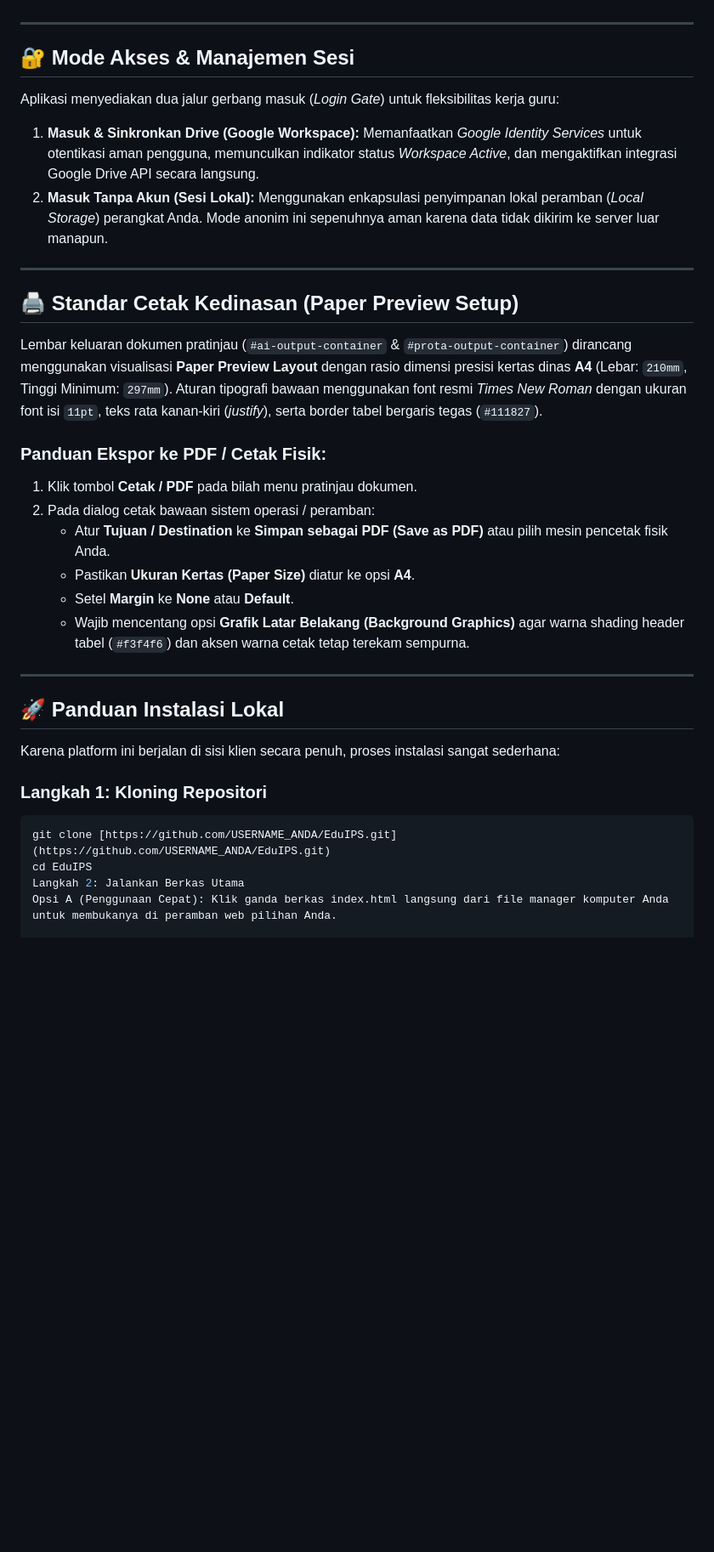
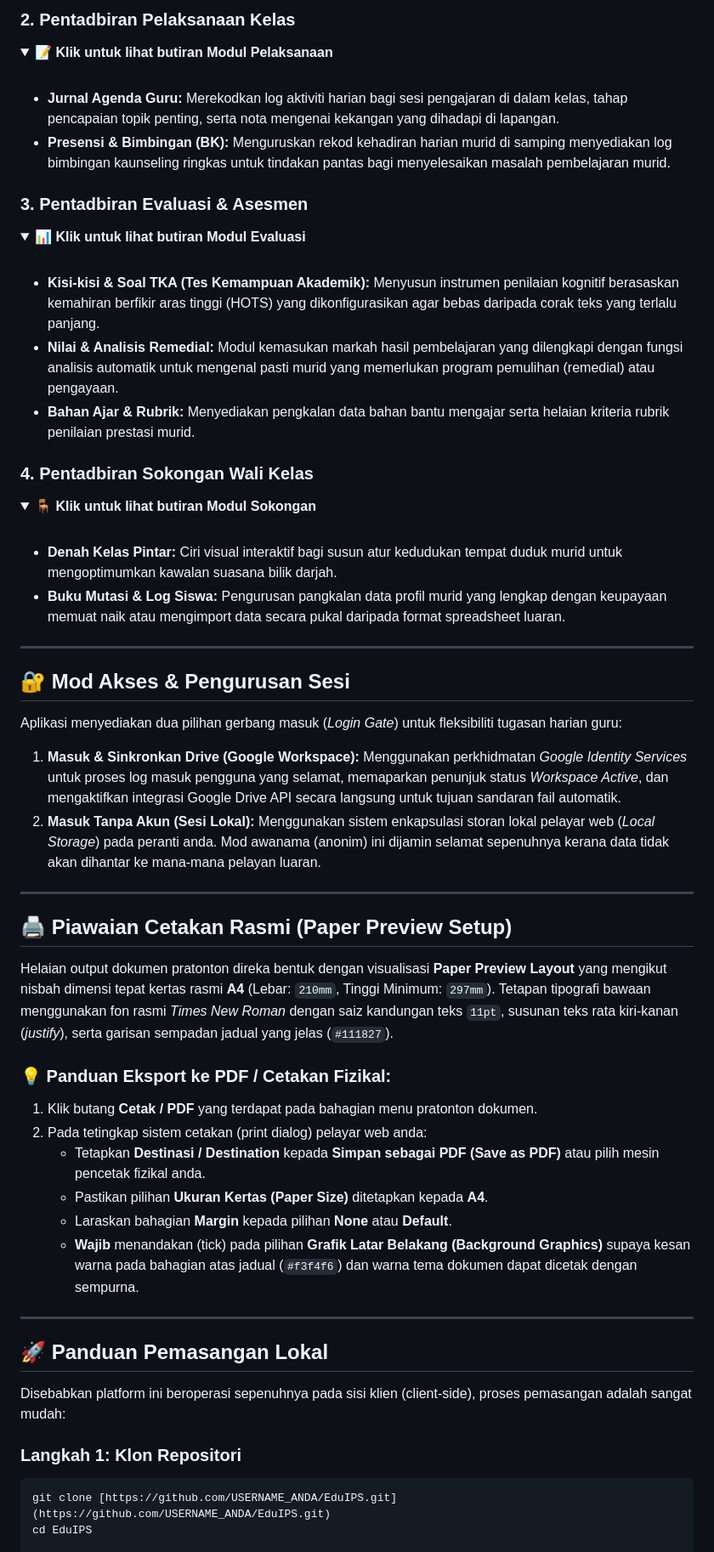
Before and after one commit to kangtoer/eduips, a Markdown page: README.md, the part around one of its changes. Shown at 85% size. Drawn GitHub-style; folded sections open; blank space fills up the shorter version.

````diff
--- a/README.md
+++ b/README.md
@@ -51,36 +85,64 @@ EduIPS mengadopsi pendekatan *Zero-Build Stack*, artinya aplikasi dapat berjalan
+### 2. Pentadbiran Pelaksanaan Kelas
+<details>
+<summary><b>📝 Klik untuk lihat butiran Modul Pelaksanaan</b></summary>
+<br>
+<ul>
+  <li><b>Jurnal Agenda Guru:</b> Merekodkan log aktiviti harian bagi sesi pengajaran di dalam kelas, tahap pencapaian topik penting, serta nota mengenai kekangan yang dihadapi di lapangan.</li>
+  <li><b>Presensi & Bimbingan (BK):</b> Menguruskan rekod kehadiran harian murid di samping menyediakan log bimbingan kaunseling ringkas untuk tindakan pantas bagi menyelesaikan masalah pembelajaran murid.</li>
+</ul>
+</details>
+
+### 3. Pentadbiran Evaluasi & Asesmen
+<details>
+<summary><b>📊 Klik untuk lihat butiran Modul Evaluasi</b></summary>
+<br>
+<ul>
+  <li><b>Kisi-kisi & Soal TKA (Tes Kemampuan Akademik):</b> Menyusun instrumen penilaian kognitif berasaskan kemahiran berfikir aras tinggi (HOTS) yang dikonfigurasikan agar bebas daripada corak teks yang terlalu panjang.</li>
+  <li><b>Nilai & Analisis Remedial:</b> Modul kemasukan markah hasil pembelajaran yang dilengkapi dengan fungsi analisis automatik untuk mengenal pasti murid yang memerlukan program pemulihan (remedial) atau pengayaan.</li>
+  <li><b>Bahan Ajar & Rubrik:</b> Menyediakan pengkalan data bahan bantu mengajar serta helaian kriteria rubrik penilaian prestasi murid.</li>
+</ul>
+</details>
+
+### 4. Pentadbiran Sokongan Wali Kelas
+<details>
+<summary><b>🪑 Klik untuk lihat butiran Modul Sokongan</b></summary>
+<br>
+<ul>
+  <li><b>Denah Kelas Pintar:</b> Ciri visual interaktif bagi susun atur kedudukan tempat duduk murid untuk mengoptimumkan kawalan suasana bilik darjah.</li>
+  <li><b>Buku Mutasi & Log Siswa:</b> Pengurusan pangkalan data profil murid yang lengkap dengan keupayaan memuat naik atau mengimport data secara pukal daripada format spreadsheet luaran.</li>
+</ul>
+</details>
 
 ---
 
-## 🔐 Mode Akses & Manajemen Sesi
+## 🔐 Mod Akses & Pengurusan Sesi
 
-Aplikasi menyediakan dua jalur gerbang masuk (*Login Gate*) untuk fleksibilitas kerja guru:
-1. **Masuk & Sinkronkan Drive (Google Workspace):** Memanfaatkan *Google Identity Services* untuk otentikasi aman pengguna, memunculkan indikator status *Workspace Active*, dan mengaktifkan integrasi Google Drive API secara langsung.
-2. **Masuk Tanpa Akun (Sesi Lokal):** Menggunakan enkapsulasi penyimpanan lokal peramban (*Local Storage*) perangkat Anda. Mode anonim ini sepenuhnya aman karena data tidak dikirim ke server luar manapun.
+Aplikasi menyediakan dua pilihan gerbang masuk (*Login Gate*) untuk fleksibiliti tugasan harian guru:
+1. **Masuk & Sinkronkan Drive (Google Workspace):** Menggunakan perkhidmatan *Google Identity Services* untuk proses log masuk pengguna yang selamat, memaparkan penunjuk status *Workspace Active*, dan mengaktifkan integrasi Google Drive API secara langsung untuk tujuan sandaran fail automatik.
+2. **Masuk Tanpa Akun (Sesi Lokal):** Menggunakan sistem enkapsulasi storan lokal pelayar web (*Local Storage*) pada peranti anda. Mod awanama (anonim) ini dijamin selamat sepenuhnya kerana data tidak akan dihantar ke mana-mana pelayan luaran.
 
 ---
 
-## 🖨️ Standar Cetak Kedinasan (Paper Preview Setup)
+## 🖨️ Piawaian Cetakan Rasmi (Paper Preview Setup)
 
-Lembar keluaran dokumen pratinjau (`#ai-output-container` & `#prota-output-container`) dirancang menggunakan visualisasi **Paper Preview Layout** dengan rasio dimensi presisi kertas dinas **A4** (Lebar: `210mm`, Tinggi Minimum: `297mm`). Aturan tipografi bawaan menggunakan font resmi *Times New Roman* dengan ukuran font isi `11pt`, teks rata kanan-kiri (*justify*), serta border tabel bergaris tegas (`#111827`).
+Helaian output dokumen pratonton direka bentuk dengan visualisasi **Paper Preview Layout** yang mengikut nisbah dimensi tepat kertas rasmi **A4** (Lebar: `210mm`, Tinggi Minimum: `297mm`). Tetapan tipografi bawaan menggunakan fon rasmi *Times New Roman* dengan saiz kandungan teks `11pt`, susunan teks rata kiri-kanan (*justify*), serta garisan sempadan jadual yang jelas (`#111827`).
 
-### Panduan Ekspor ke PDF / Cetak Fisik:
-1. Klik tombol **Cetak / PDF** pada bilah menu pratinjau dokumen.
-2. Pada dialog cetak bawaan sistem operasi / peramban:
-   * Atur **Tujuan / Destination** ke **Simpan sebagai PDF (Save as PDF)** atau pilih mesin pencetak fisik Anda.
-   * Pastikan **Ukuran Kertas (Paper Size)** diatur ke opsi **A4**.
-   * Setel **Margin** ke **None** atau **Default**.
-   * Wajib mencentang opsi **Grafik Latar Belakang (Background Graphics)** agar warna shading header tabel (`#f3f4f6`) dan aksen warna cetak tetap terekam sempurna.
+### 💡 Panduan Eksport ke PDF / Cetakan Fizikal:
+1. Klik butang **Cetak / PDF** yang terdapat pada bahagian menu pratonton dokumen.
+2. Pada tetingkap sistem cetakan (print dialog) pelayar web anda:
+   * Tetapkan **Destinasi / Destination** kepada **Simpan sebagai PDF (Save as PDF)** atau pilih mesin pencetak fizikal anda.
+   * Pastikan pilihan **Ukuran Kertas (Paper Size)** ditetapkan kepada **A4**.
+   * Laraskan bahagian **Margin** kepada pilihan **None** atau **Default**.
+   * **Wajib** menandakan (tick) pada pilihan **Grafik Latar Belakang (Background Graphics)** supaya kesan warna pada bahagian atas jadual (`#f3f4f6`) dan warna tema dokumen dapat dicetak dengan sempurna.
 
 ---
 
-## 🚀 Panduan Instalasi Lokal
+## 🚀 Panduan Pemasangan Lokal
 
-Karena platform ini berjalan di sisi klien secara penuh, proses instalasi sangat sederhana:
+Disebabkan platform ini beroperasi sepenuhnya pada sisi klien (client-side), proses pemasangan adalah sangat mudah:
 
-### Langkah 1: Kloning Repositori
+### Langkah 1: Klon Repositori
 ```bash
 git clone [https://github.com/USERNAME_ANDA/EduIPS.git](https://github.com/USERNAME_ANDA/EduIPS.git)
 cd EduIPS
-Langkah 2: Jalankan Berkas Utama
-Opsi A (Penggunaan Cepat): Klik ganda berkas index.html langsung dari file manager komputer Anda untuk membukanya di peramban web pilihan Anda.
 
````
Also changed, not shown: other parts of README.md (+99 -91 lines).
